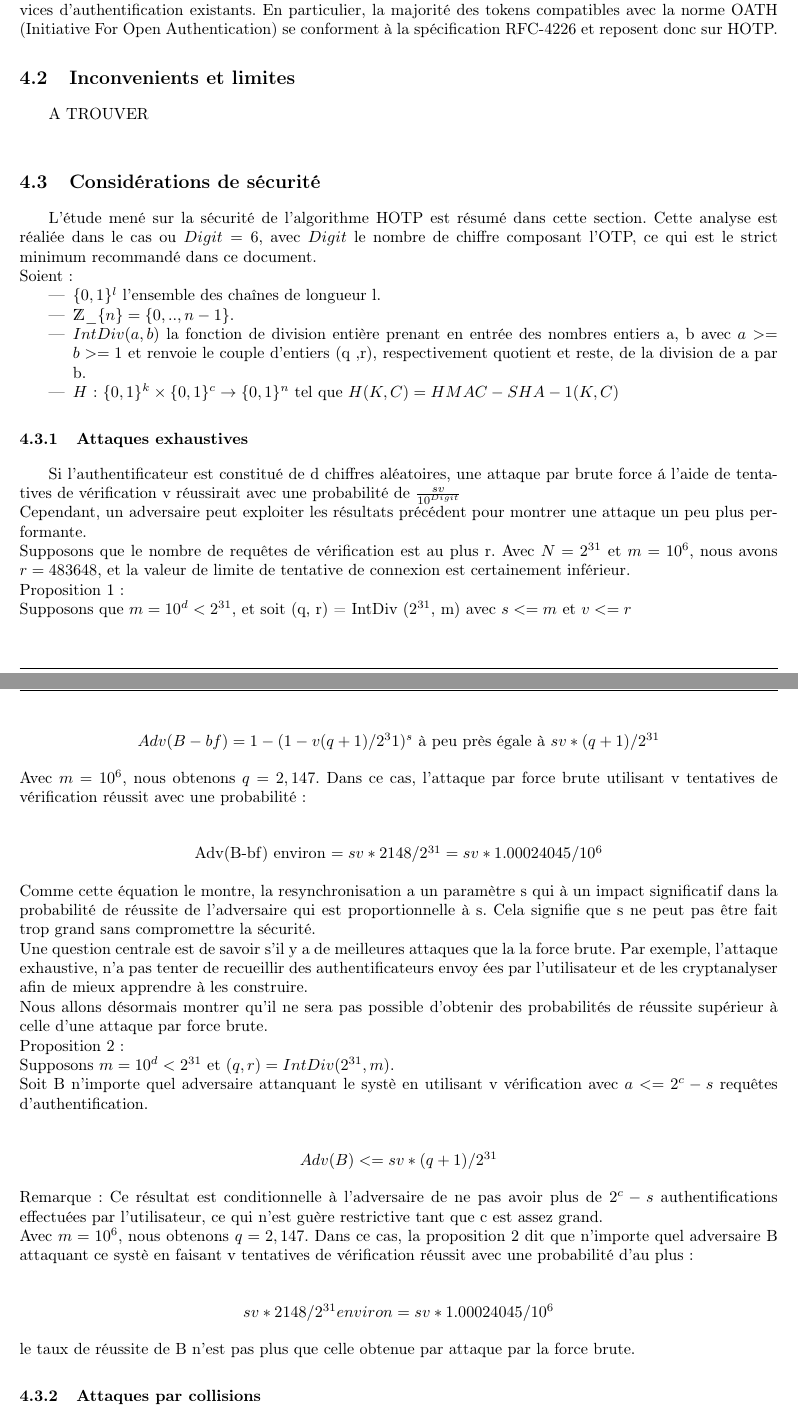
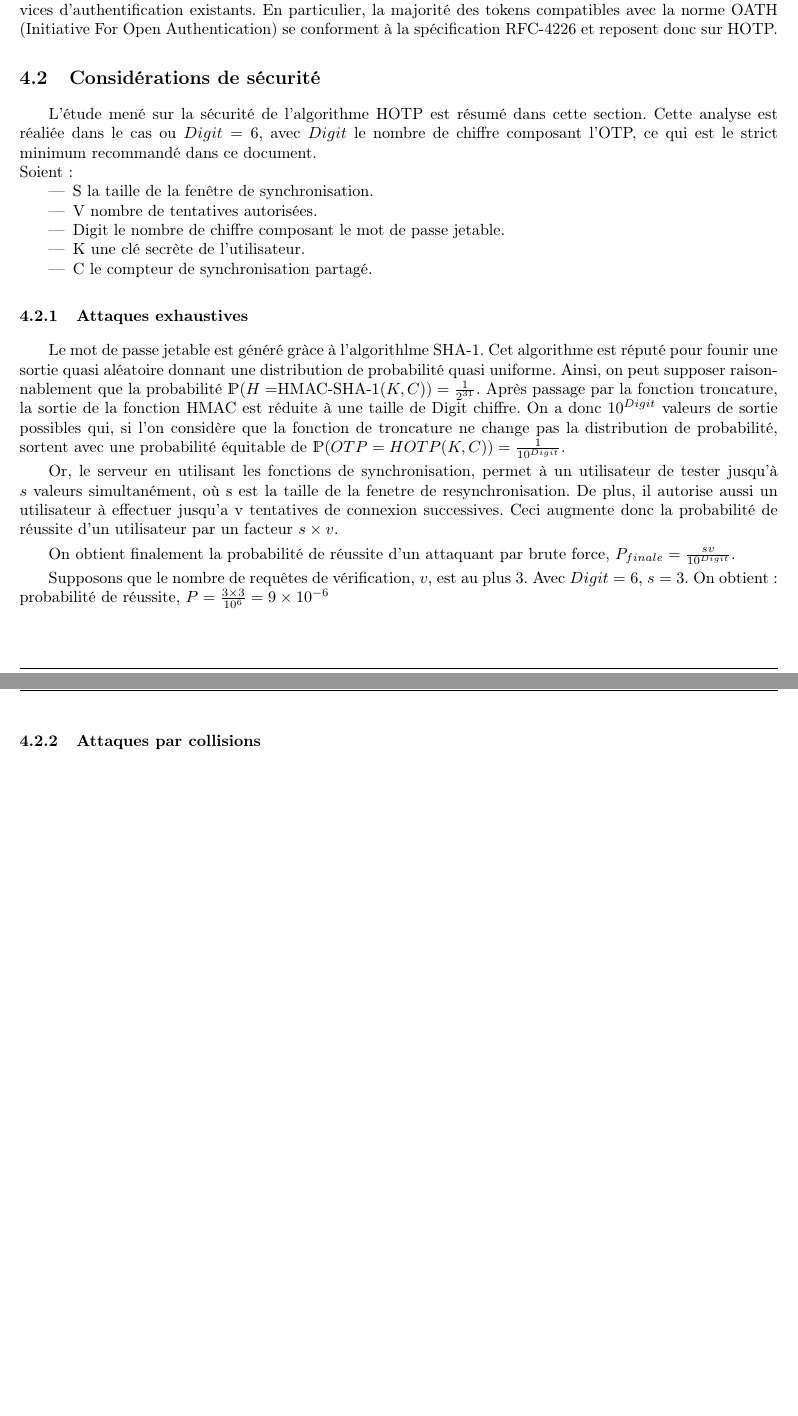
Before and after one commit to lesbeben/m1ssi2013, a LaTeX CV (research/HOTPRapport.tex): two parts of pages 8 and 9 of 11 before the commit and two parts of pages 8 and 9 of 10 after it, joined at a grey line, cut so that both start at the same text, the shorter picture padded with empty space. Compiled offline with pdfLaTeX.

Commit message:
Modification HOTP securite

```diff
--- a/research/HOTPRapport.tex
+++ b/research/HOTPRapport.tex
@@ -258,63 +258,34 @@ lesquelles un attaquant récupère le mot de passe durant une communication clie
   seront compatibles avec un grand nombre de services d'authentification existants. En particulier, la majorité des tokens compatibles avec la norme OATH (Initiative For
   Open Authentication) se conforment à la spécification RFC-4226 et reposent donc sur HOTP.
 
-  \subsection{Inconvenients et limites}
-  A TROUVER \\
-
   \subsection{Considérations de sécurité}
   L'\'{e}tude men\'{e} sur la s\'{e}curit\'{e} de l'algorithme HOTP est r\'{e}sum\'{e} dans cette section.
   Cette analyse est r\'{e}ali\'{e}e dans le cas ou $Digit = 6$, avec $Digit$ le nombre de chiffre composant l'OTP, ce qui est le strict minimum
   recommand\'{e} dans ce document.\\
   Soient :
   \begin{itemize}
-   \item $\{ 0,1 \} ^l$ l'ensemble des cha\^{i}nes de longueur l.
-   \item $\mathds{Z}\_\{n\} = \{0, ..,n-1\}$.
-   \item $IntDiv (a, b)$ la fonction de division enti\`{e}re prenant en entr\'{e}e des nombres entiers a, b avec $a >= b >= 1$ et renvoie le couple d'entiers (q ,r),
-   respectivement quotient et reste, de la division de a par b.
-   \item $H$: $\{0,1\}^k \times{} \{0,1\}^c \rightarrow \{0,1\}^n$ tel que $H(K, C) = HMAC-SHA-1(K, C)$
+   \item S la taille de la fen\^{e}tre de synchronisation.
+   \item V nombre de tentatives autorisées.
+   \item Digit le nombre de chiffre composant le mot de passe jetable.
+   \item K une clé secrète de l'utilisateur.
+   \item C le compteur de synchronisation partagé.
   \end{itemize}
 
     \subsubsection{Attaques exhaustives}
-    Si l'authentificateur est constitu\'{e} de d chiffres al\'{e}atoires, une attaque par brute force \'{a} l'aide de tentatives de v\'{e}rification v r\'{e}ussirait avec
-    une probabilit\'{e} de $\frac{sv}{10^{Digit}}$\\
-    Cependant, un adversaire peut exploiter les r\'{e}sultats pr\'{e}c\'{e}dent pour montrer une attaque un peu plus performante.\\
-    Supposons que le nombre de requ\^{e}tes de v\'{e}rification est au plus r. Avec $N = 2^{31}$ et $m = 10^6$, nous avons $r = 483648$, et la valeur de limite de
-    tentative de connexion est certainement inférieur.\\
-    Proposition 1:\\
-    Supposons que $m = 10^d < 2^{31}$, et soit (q, r) = IntDiv ($2^{31}$, m) avec $s <= m$ et $v <= r$\\
-    \begin{center}
-      $Adv(B-bf) = 1 - (1 - v(q+1)/2^31)^s$ \`{a} peu pr\`{e}s \'{e}gale \`{a}  $sv * (q+1)/2^{31}$\\
-    \end{center}
-    Avec $m = 10^6$, nous obtenons $q = 2,147$. Dans ce cas, l'attaque par force brute
-    utilisant v tentatives de vérification réussit avec une probabilité:\\
-    \begin{center}
-      Adv(B-bf) environ $= sv * 2148/2^{31} = sv * 1.00024045/10^6$\\
-    \end{center}
-    Comme cette équation le montre, la resynchronisation a un paramètre s qui \`{a}
-    un impact significatif dans  la probabilit\'{e} de r\'{e}ussite de l'adversaire qui est
-    proportionnelle \`{a} s. Cela signifie que s ne peut pas \^{e}tre fait trop grand
-    sans compromettre la s\'{e}curit\'{e}.\\
-    Une question centrale est de savoir s'il y a de meilleures attaques que la
-    la force brute. Par exemple, l'attaque exhaustive, n'a pas tenter de recueillir des authentificateurs envoy \'{e}es par l'utilisateur et de les cryptanalyser afin de
-    mieux apprendre \`{a} les construire.\\
-    Nous allons d\'{e}sormais montrer qu'il ne sera pas possible d'obtenir des probabilit\'{e}s de r\'{e}ussite sup\'{e}rieur \`{a} celle d'une attaque par force brute.\\
-    Proposition 2:\\
-    Supposons $m = 10^d < 2^{31}$ et $(q, r) = IntDiv(2^{31},m)$.\\
-    Soit B n'importe quel adversaire attanquant le syst\`{e} en utilisant v v\'{e}rification avec $a <= 2^c - s$ requ\^{e}tes d'authentification.\\
-    \begin{center}
-      $Adv(B) < = sv * (q+1)/ 2^{31}$\\
-    \end{center}
-    Remarque: Ce r\'{e}sultat est conditionnelle à l'adversaire de ne pas avoir plus
-    de $2^c - s$ authentifications effectu\'{e}es par l'utilisateur, ce qui n'est gu\`{e}re
-    restrictive tant que c est assez grand.\\
-    Avec $m = 10^6$, nous obtenons $q = 2,147$. Dans ce cas, la proposition 2 dit
-    que n'importe quel adversaire B attaquant ce syst\`{e} en faisant v tentatives de v\'{e}rification
-    r\'{e}ussit avec une probabilit\'{e} d'au plus:\\
-    \begin{center}
-      $sv * 2148/2^{31} environ = sv * 1.00024045/10^6$\\
-    \end{center}
-    le taux de réussite de B n'est pas plus que celle obtenue par attaque par la force brute.
+    Le mot de passe jetable est généré gràce à l'algorithlme SHA-1. Cet algorithme est réputé pour founir une sortie quasi aléatoire donnant une distribution
+    de probabilité quasi uniforme. Ainsi, on peut supposer raisonnablement que la probabilité $\mathds{P}(H = $HMAC-SHA-1$(K, C)) = \frac{1}{2^{31}}$.
+    Après passage par la fonction troncature, la sortie de la fonction HMAC est réduite à une taille de Digit chiffre. On a donc $10^{Digit}$ valeurs de sortie
+    possibles qui, si l'on considère que la fonction de troncature ne change pas la distribution de probabilité, sortent avec une probabilité équitable de
+    $\mathds{P}(OTP = HOTP(K, C)) = \frac{1}{10^{Digit}}$.
 
+    Or, le serveur en utilisant les fonctions de synchronisation, permet à un utilisateur de tester jusqu'à $s$ valeurs simultanément, o\`u s est la taille de
+    la fenetre de resynchronisation. De plus, il autorise aussi un utilisateur à effectuer jusqu'a v tentatives de connexion successives. Ceci augmente donc
+    la probabilité de réussite d'un utilisateur par un facteur $s \times v$.
+
+    On obtient finalement la probabilité de réussite d'un attaquant par brute force, $P_{finale} = \frac{sv}{10^{Digit}}$.
+
+    Supposons que le nombre de requ\^{e}tes de v\'{e}rification, $v$, est au plus 3.
+    Avec $Digit = 6$, $s = 3$. On obtient : probabilité de réussite, $P =  \frac{3 \times 3}{10^6} = 9 \times 10^{-6}$
 
     \subsubsection{Attaques par collisions}
     Les attaques par collisions concerne notamment les attaques sur SHA-1. Une collision pour une fonction de hachage h signifie une paire x, y avec des entr\'{e}es
```
